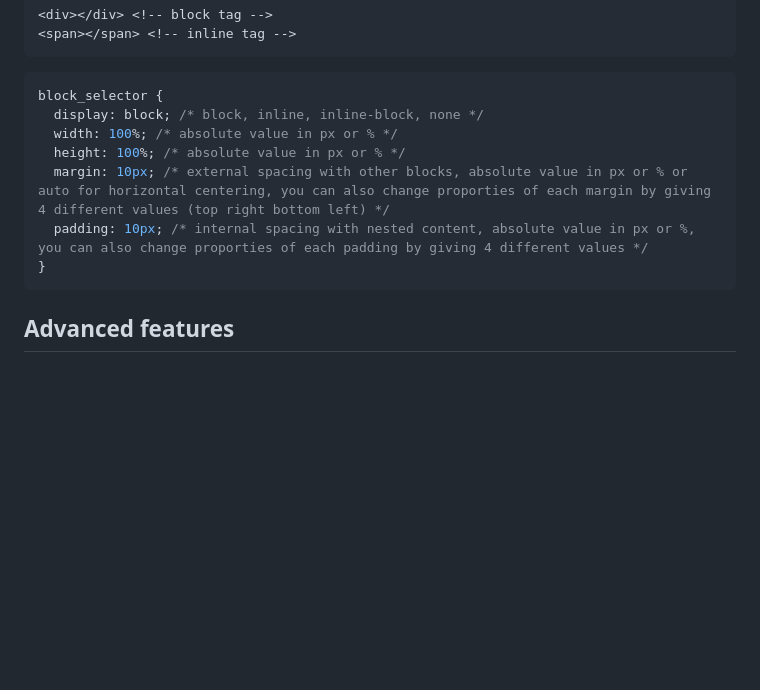
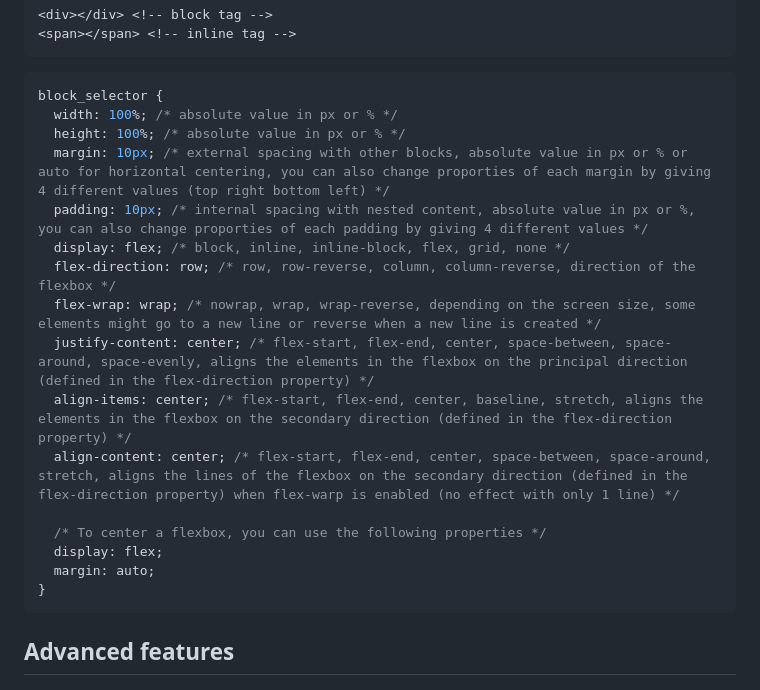
Before and after one commit to jerome-auguste/htmlcss_course, a Markdown page: README.md, the part around the change printed below. Drawn GitHub-style; blank space fills up the shorter version.

Commit message:
Updated README with summary of this chapter

````diff
--- a/README.md
+++ b/README.md
@@ -237,11 +237,20 @@ selector[attribute*="value"] { /* Selects all selector that have the attribute w
 
 ```css
 block_selector {
-  display: block; /* block, inline, inline-block, none */
   width: 100%; /* absolute value in px or % */
   height: 100%; /* absolute value in px or % */
   margin: 10px; /* external spacing with other blocks, absolute value in px or % or auto for horizontal centering, you can also change proporties of each margin by giving 4 different values (top right bottom left) */
   padding: 10px; /* internal spacing with nested content, absolute value in px or %, you can also change proporties of each padding by giving 4 different values */
+  display: flex; /* block, inline, inline-block, flex, grid, none */
+  flex-direction: row; /* row, row-reverse, column, column-reverse, direction of the flexbox */
+  flex-wrap: wrap; /* nowrap, wrap, wrap-reverse, depending on the screen size, some elements might go to a new line or reverse when a new line is created */
+  justify-content: center; /* flex-start, flex-end, center, space-between, space-around, space-evenly, aligns the elements in the flexbox on the principal direction (defined in the flex-direction property) */
+  align-items: center; /* flex-start, flex-end, center, baseline, stretch, aligns the elements in the flexbox on the secondary direction (defined in the flex-direction property) */
+  align-content: center; /* flex-start, flex-end, center, space-between, space-around, stretch, aligns the lines of the flexbox on the secondary direction (defined in the flex-direction property) when flex-warp is enabled (no effect with only 1 line) */
+
+  /* To center a flexbox, you can use the following properties */
+  display: flex;
+  margin: auto;
 }
 ```
 
````
Also changed, not shown: other parts of README.md (+1 -1 lines).
